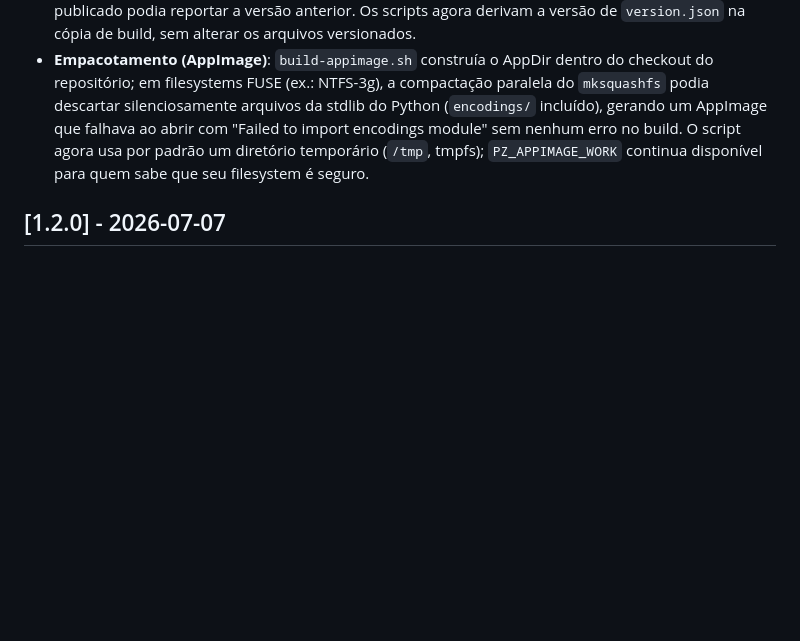
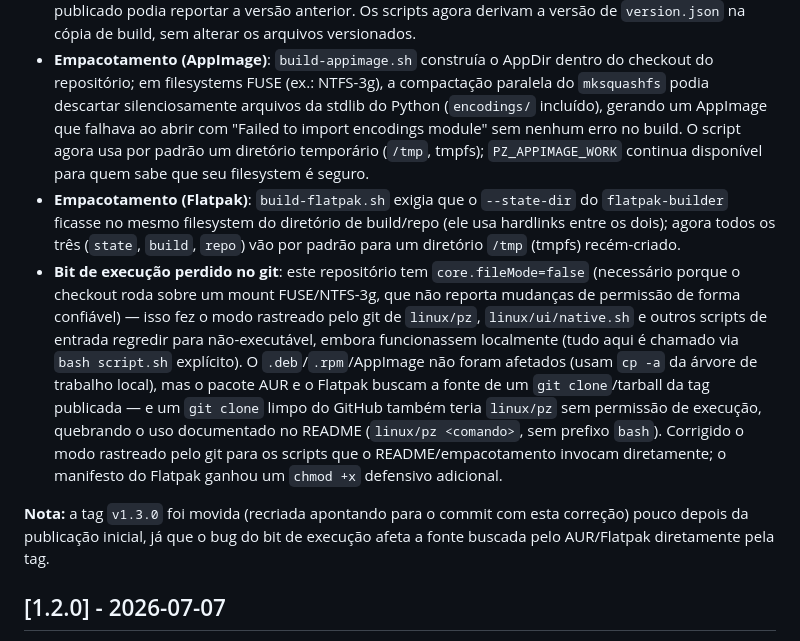
Before and after one commit to Misael-art/PhaseZero, a Markdown page: CHANGELOG.md, the part around the change. Drawn GitHub-style; blank space fills up the shorter version.

Commit message:
docs: record the git executable-bit fix and v1.3.0 tag move in CHANGELOG
Co-Authored-By: Claude Opus 4.8 <noreply@anthropic.com>

```diff
--- a/CHANGELOG.md
+++ b/CHANGELOG.md
@@ -49,6 +49,26 @@ gate de compatibilidade CasaOS opt-in. UI nativa e dashboard web legado atualiza
   "Failed to import encodings module" sem nenhum erro no build. O script agora
   usa por padrão um diretório temporário (`/tmp`, tmpfs); `PZ_APPIMAGE_WORK`
   continua disponível para quem sabe que seu filesystem é seguro.
+- **Empacotamento (Flatpak)**: `build-flatpak.sh` exigia que o `--state-dir` do
+  `flatpak-builder` ficasse no mesmo filesystem do diretório de build/repo (ele
+  usa hardlinks entre os dois); agora todos os três (`state`, `build`, `repo`)
+  vão por padrão para um diretório `/tmp` (tmpfs) recém-criado.
+- **Bit de execução perdido no git**: este repositório tem `core.fileMode=false`
+  (necessário porque o checkout roda sobre um mount FUSE/NTFS-3g, que não reporta
+  mudanças de permissão de forma confiável) — isso fez o modo rastreado pelo git
+  de `linux/pz`, `linux/ui/native.sh` e outros scripts de entrada regredir para
+  não-executável, embora funcionassem localmente (tudo aqui é chamado via
+  `bash script.sh` explícito). O `.deb`/`.rpm`/AppImage não foram afetados (usam
+  `cp -a` da árvore de trabalho local), mas o pacote AUR e o Flatpak buscam a
+  fonte de um `git clone`/tarball da tag publicada — e um `git clone` limpo do
+  GitHub também teria `linux/pz` sem permissão de execução, quebrando o uso
+  documentado no README (`linux/pz <comando>`, sem prefixo `bash`). Corrigido o
+  modo rastreado pelo git para os scripts que o README/empacotamento invocam
+  diretamente; o manifesto do Flatpak ganhou um `chmod +x` defensivo adicional.
+
+**Nota:** a tag `v1.3.0` foi movida (recriada apontando para o commit com esta
+correção) pouco depois da publicação inicial, já que o bug do bit de execução
+afeta a fonte buscada pelo AUR/Flatpak diretamente pela tag.
 
 ## [1.2.0] - 2026-07-07
 
```
